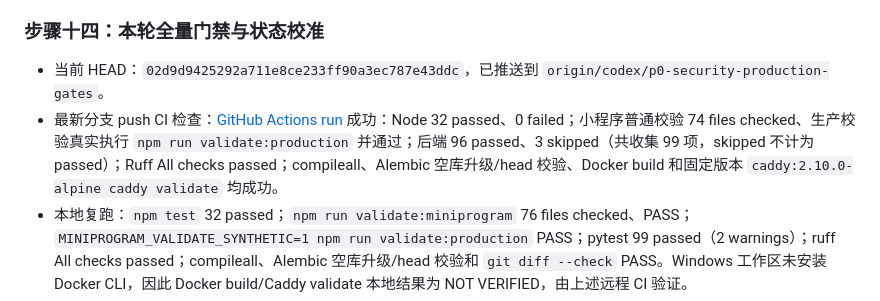
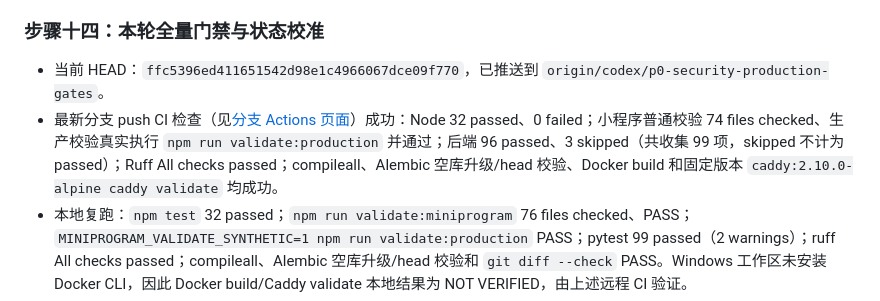
Before and after one commit to zys1544526484/video-extractor-miniprogram, a Markdown page: docs/HANDOFF.md, the part around the change. Rendered like a GitHub page.

Commit message:
docs: keep handoff ci link current

```diff
--- a/docs/HANDOFF.md
+++ b/docs/HANDOFF.md
@@ -119,8 +119,8 @@
 
 ### 步骤十四：本轮全量门禁与状态校准
 
-- 当前 HEAD：`02d9d9425292a711e8ce233ff90a3ec787e43ddc`，已推送到 `origin/codex/p0-security-production-gates`。
-- 最新分支 push CI 检查：[GitHub Actions run](https://github.com/zys1544526484/video-extractor-miniprogram/actions/runs/33882545080) 成功：Node 32 passed、0 failed；小程序普通校验 74 files checked、生产校验真实执行 `npm run validate:production` 并通过；后端 96 passed、3 skipped（共收集 99 项，skipped 不计为 passed）；Ruff All checks passed；compileall、Alembic 空库升级/head 校验、Docker build 和固定版本 `caddy:2.10.0-alpine caddy validate` 均成功。
+- 当前 HEAD：`ffc5396ed411651542d98e1c4966067dce09f770`，已推送到 `origin/codex/p0-security-production-gates`。
+- 最新分支 push CI 检查（见[分支 Actions 页面](https://github.com/zys1544526484/video-extractor-miniprogram/actions?query=branch%3Acodex%2Fp0-security-production-gates)）成功：Node 32 passed、0 failed；小程序普通校验 74 files checked、生产校验真实执行 `npm run validate:production` 并通过；后端 96 passed、3 skipped（共收集 99 项，skipped 不计为 passed）；Ruff All checks passed；compileall、Alembic 空库升级/head 校验、Docker build 和固定版本 `caddy:2.10.0-alpine caddy validate` 均成功。
 - 本地复跑：`npm test` 32 passed；`npm run validate:miniprogram` 76 files checked、PASS；`MINIPROGRAM_VALIDATE_SYNTHETIC=1 npm run validate:production` PASS；pytest 99 passed（2 warnings）；ruff All checks passed；compileall、Alembic 空库升级/head 校验和 `git diff --check` PASS。Windows 工作区未安装 Docker CLI，因此 Docker build/Caddy validate 本地结果为 NOT VERIFIED，由上述远程 CI 验证。
 - 本地与 GitHub 小程序文件数差异仅为本地 `.gitignore` 忽略的 `miniprogram/project.config.json`、`miniprogram/project.private.config.json`；它们未提交，故本地 76、干净 checkout 74。
 - Token 语义修复已覆盖首次约 900 秒、Token 失效后从仍有效任务重新签发且不延长 `media_expires_at`，以及结果页超过 15 分钟保存前按 Token 过期时间刷新。应用/Caddy 配置静态删除 URI/headers；真实部署日志仍需人工抽样确认。
```
